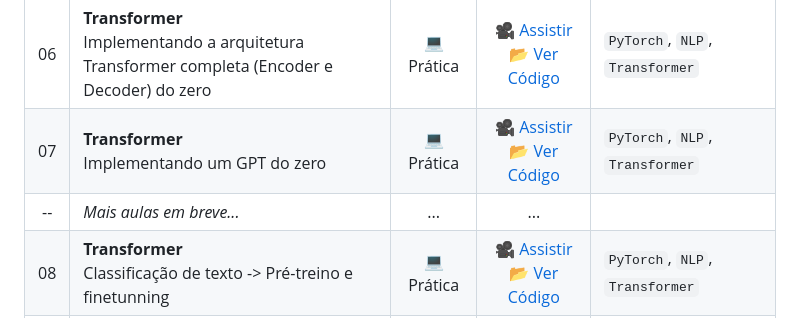
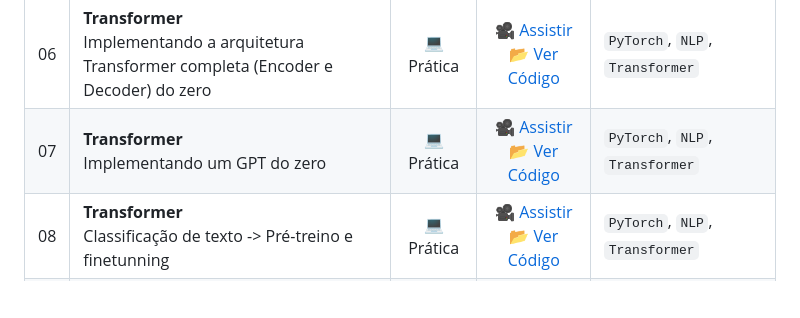
Before and after one commit to luischary/deeplearning-youtube, a Markdown page: README.md, the part around the change. Drawn GitHub-style; blank space fills up the shorter version.

Commit message:
Arruma readme

```diff
--- a/README.md
+++ b/README.md
@@ -29,7 +29,6 @@ Abaixo você encontra a lista de todos os projetos abordados nos vídeos.
 | 05 | **Multi-Head Attention**<br>Implementando self-attention, masked self-attention e cross-attention | 💻 Prática | [🎥 Assistir](https://youtu.be/SwDXohxeC7g)  <br> [📂 Ver Código](./05_multihead_attention) | `Python`, `NLP`, `Atenção`, `Transformer` |
 | 06 | **Transformer**<br>Implementando a arquitetura Transformer completa (Encoder e Decoder) do zero | 💻 Prática | [🎥 Assistir](https://youtu.be/uPg-1GUnVSE)  <br> [📂 Ver Código](./06_transformer) | `PyTorch`, `NLP`, `Transformer` |
 | 07 | **Transformer**<br>Implementando um GPT do zero | 💻 Prática | [🎥 Assistir](https://youtu.be/-vi44MPkrkI)  <br> [📂 Ver Código](./07_GPT) | `PyTorch`, `NLP`, `Transformer` |
-| -- | *Mais aulas em breve...* | ... | ... |
 | 08 | **Transformer**<br>Classificação de texto -> Pré-treino e finetunning | 💻 Prática | [🎥 Assistir](https://youtu.be/TJxAQc1EEZ0)  <br> [📂 Ver Código](./08_RoBERTa) | `PyTorch`, `NLP`, `Transformer` |
 | -- | *Mais aulas em breve...* | ... | ... |
 
```
